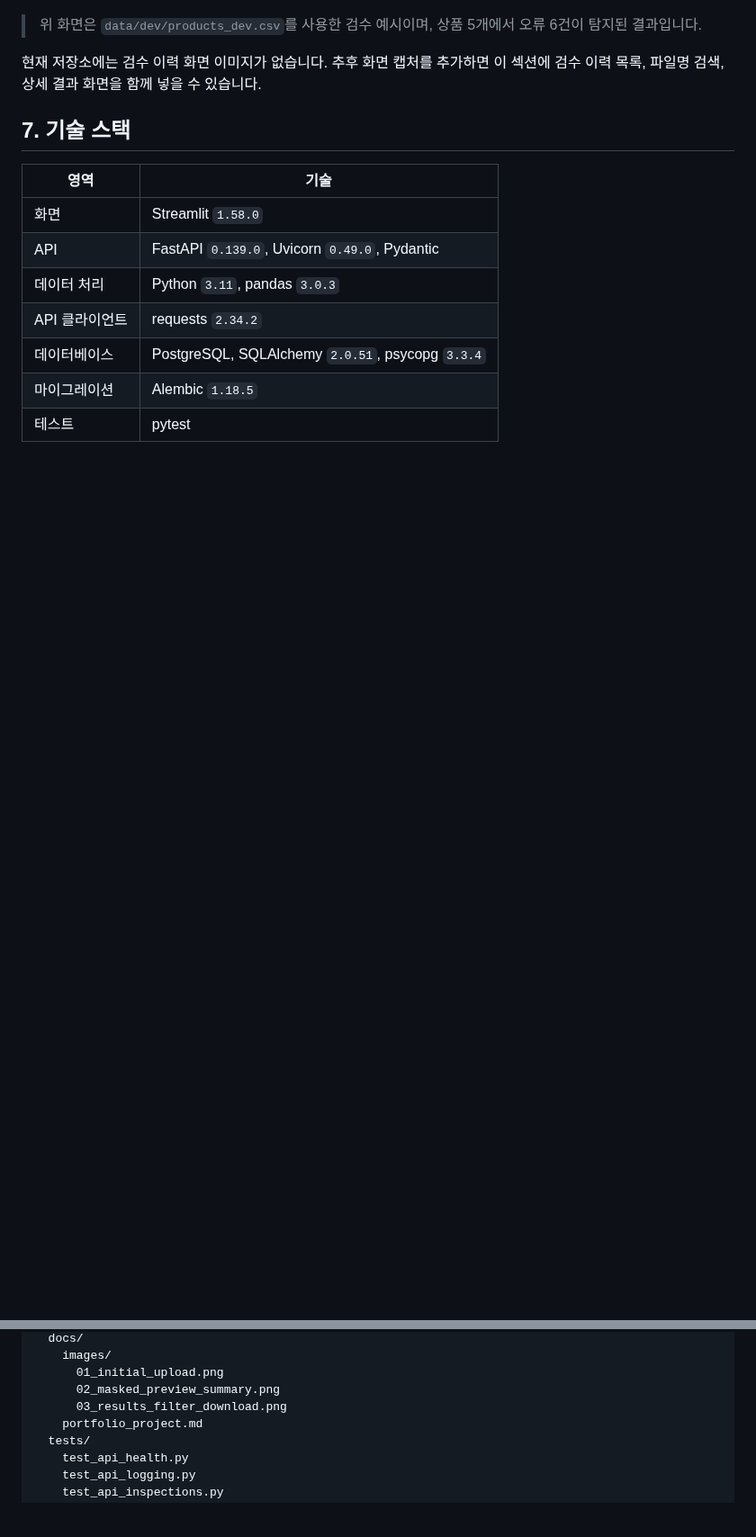
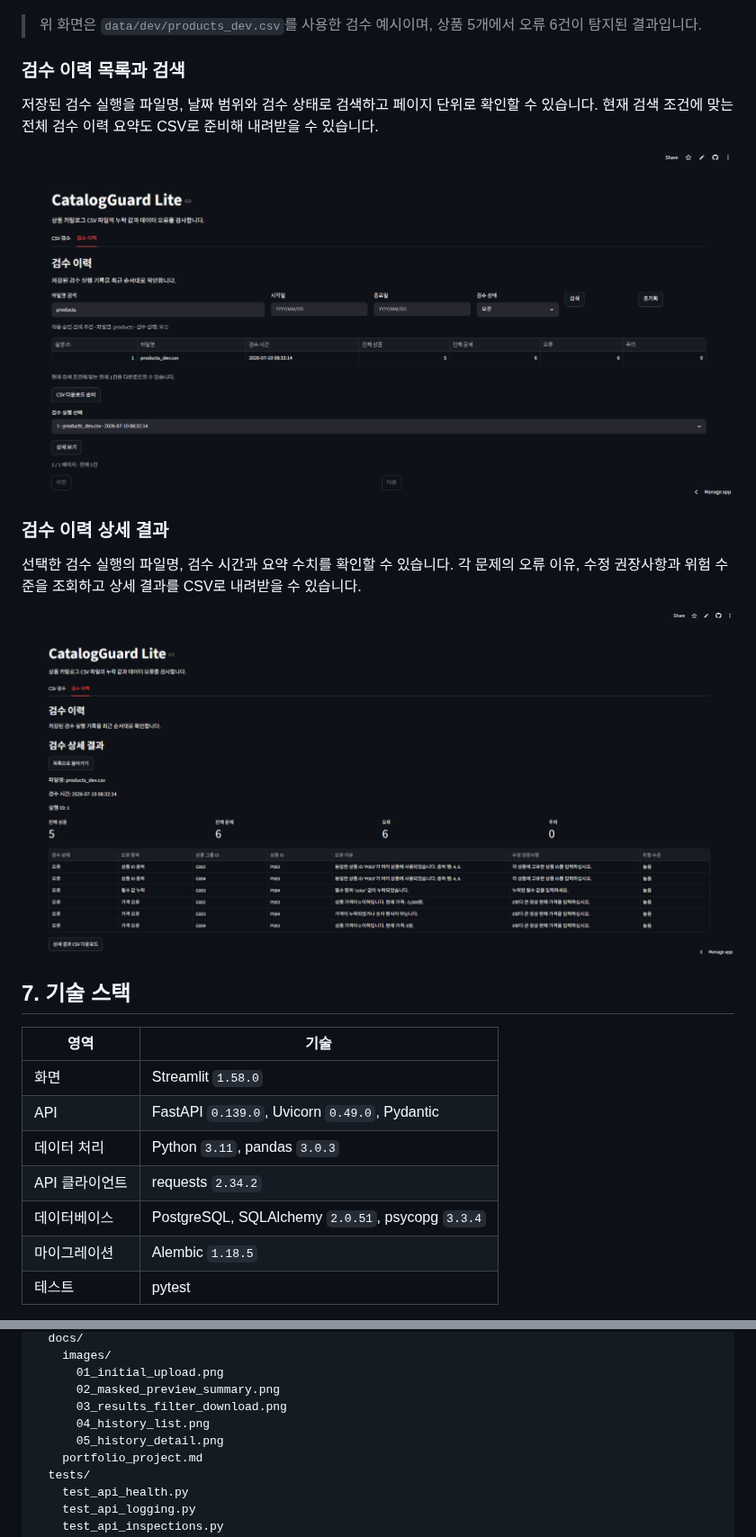
Before and after one commit to psy0635-ctrl/catalogguard-lite, a Markdown page: README.md, 2 parts joined by grey strips. Shown at 90% size. Rendered like a GitHub page; pictures changed too: docs/images/04_history_list.png (added), docs/images/05_history_detail.png (added); blank space fills up the shorter version.

Commit message:
docs: add inspection history screenshots

```diff
--- a/README.md
+++ b/README.md
@@ -201,7 +201,17 @@ API Client는 헤더 값의 앞뒤 공백을 제거한 뒤 정확히 32자리인
 
 > 위 화면은 `data/dev/products_dev.csv`를 사용한 검수 예시이며, 상품 5개에서 오류 6건이 탐지된 결과입니다.
 
-현재 저장소에는 검수 이력 화면 이미지가 없습니다. 추후 화면 캡처를 추가하면 이 섹션에 검수 이력 목록, 파일명 검색, 상세 결과 화면을 함께 넣을 수 있습니다.
+### 검수 이력 목록과 검색
+
+저장된 검수 실행을 파일명, 날짜 범위와 검수 상태로 검색하고 페이지 단위로 확인할 수 있습니다. 현재 검색 조건에 맞는 전체 검수 이력 요약도 CSV로 준비해 내려받을 수 있습니다.
+
+![CatalogGuard Lite 검수 이력 목록과 검색 화면](docs/images/04_history_list.png)
+
+### 검수 이력 상세 결과
+
+선택한 검수 실행의 파일명, 검수 시간과 요약 수치를 확인할 수 있습니다. 각 문제의 오류 이유, 수정 권장사항과 위험 수준을 조회하고 상세 결과를 CSV로 내려받을 수 있습니다.
+
+![CatalogGuard Lite 검수 이력 상세 결과 화면](docs/images/05_history_detail.png)
 
 ## 7. 기술 스택
 
@@ -274,6 +284,8 @@ catalogguard-lite/
       01_initial_upload.png
       02_masked_preview_summary.png
       03_results_filter_download.png
+      04_history_list.png
+      05_history_detail.png
     portfolio_project.md
   tests/
     test_api_health.py
```
Also changed, not shown: other parts of README.md (+0 -2 lines), docs/portfolio_project.md (+12 -2 lines).
